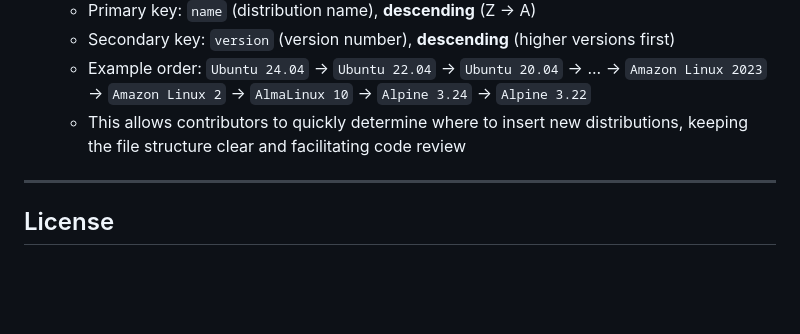
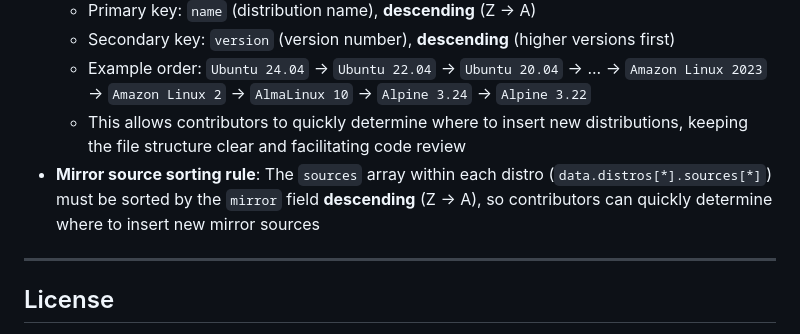
Before and after one commit to owu/wsl-community, a Markdown page: README.md, the part around the change. Drawn GitHub-style; blank space fills up the shorter version.

```diff
--- a/README.md
+++ b/README.md
@@ -344,6 +344,7 @@ Or simply delete the entire file.
   - Secondary key: `version` (version number), **descending** (higher versions first)
   - Example order: `Ubuntu 24.04` → `Ubuntu 22.04` → `Ubuntu 20.04` → ... → `Amazon Linux 2023` → `Amazon Linux 2` → `AlmaLinux 10` → `Alpine 3.24` → `Alpine 3.22`
   - This allows contributors to quickly determine where to insert new distributions, keeping the file structure clear and facilitating code review
+- **Mirror source sorting rule**: The `sources` array within each distro (`data.distros[*].sources[*]`) must be sorted by the `mirror` field **descending** (Z → A), so contributors can quickly determine where to insert new mirror sources
 
 ---
 
```
Also changed, not shown: README.zh-CN.md (+1 -0 lines).
